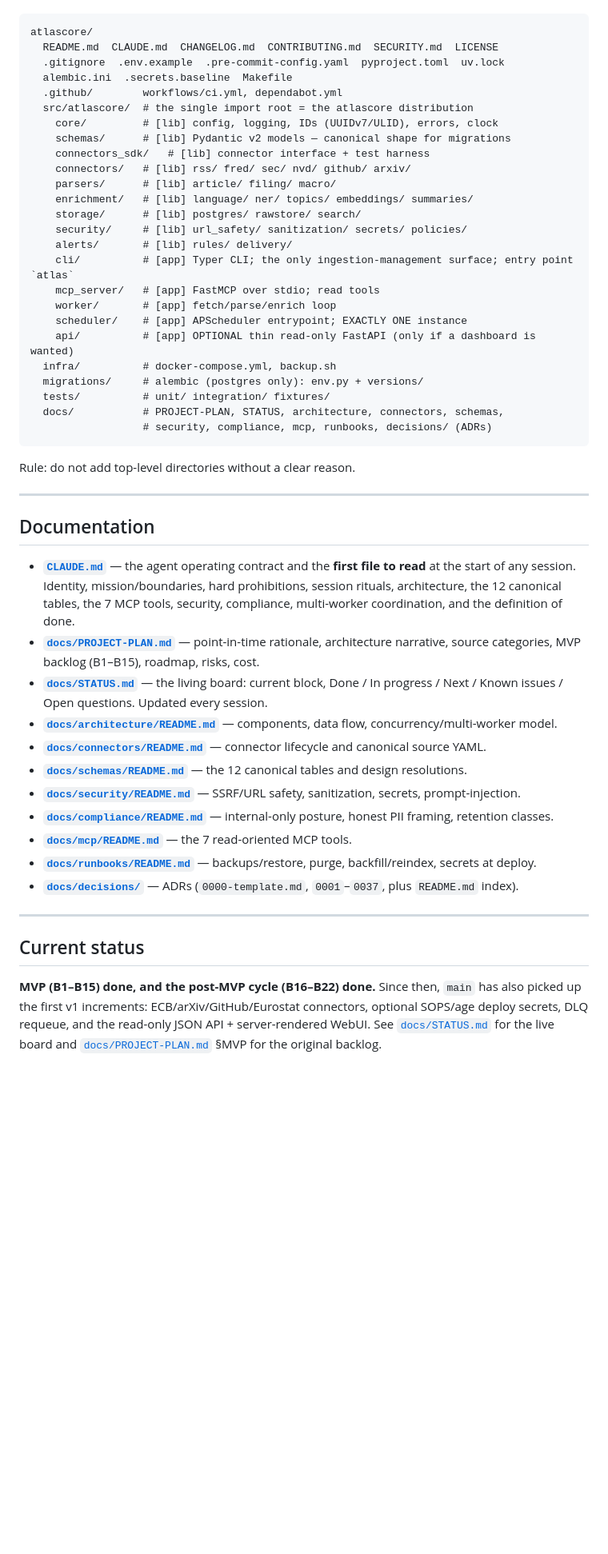
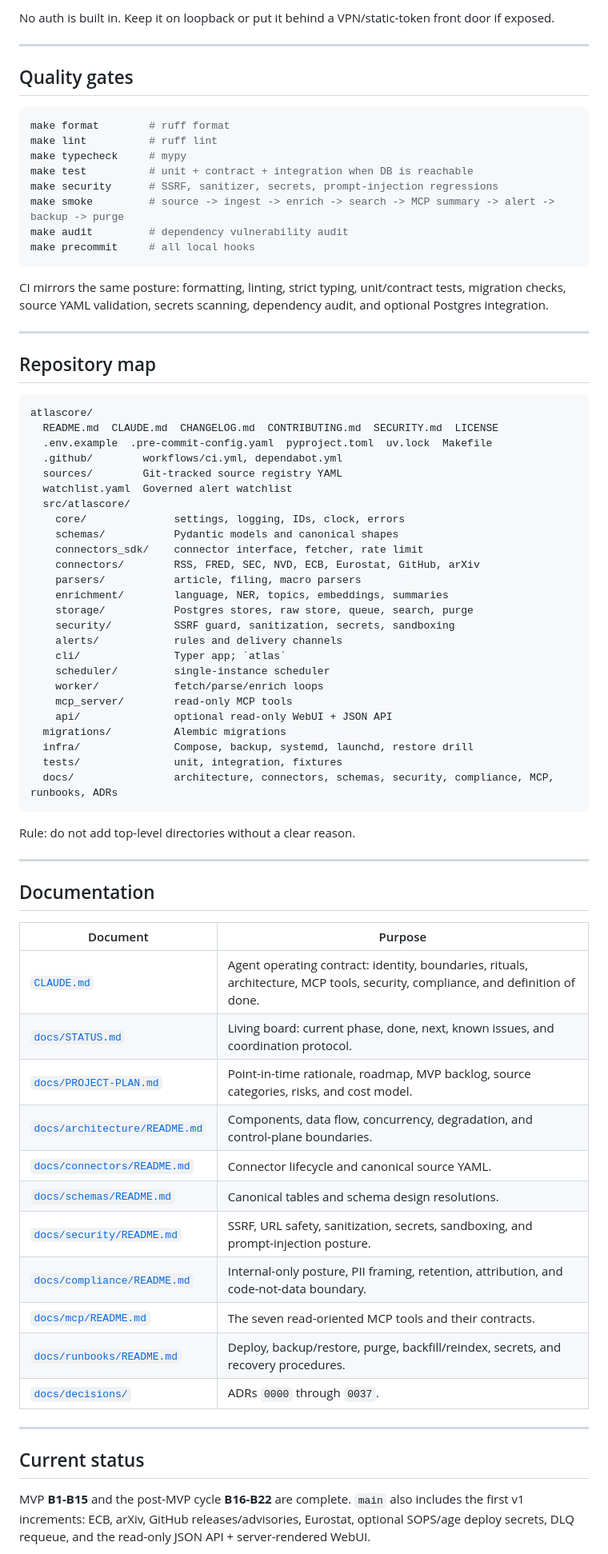
Before and after one commit to RNT56/atlascore, a Markdown page: README.md, the part around one of its changes. Shown at 80% size. GitHub-like rendering; blank space fills up the shorter version.

````diff
--- a/README.md
+++ b/README.md
@@ -145,30 +209,53 @@ The import/packaging layout is a single `src/atlascore` root (ADR 0012). The spe
+No auth is built in. Keep it on loopback or put it behind a VPN/static-token front door if exposed.
+
+---
+
+## Quality gates
+
+```bash
+make format        # ruff format
+make lint          # ruff lint
+make typecheck     # mypy
+make test          # unit + contract + integration when DB is reachable
+make security      # SSRF, sanitizer, secrets, prompt-injection regressions
+make smoke         # source -> ingest -> enrich -> search -> MCP summary -> alert -> backup -> purge
+make audit         # dependency vulnerability audit
+make precommit     # all local hooks
+```
+
+CI mirrors the same posture: formatting, linting, strict typing, unit/contract tests, migration
+checks, source YAML validation, secrets scanning, dependency audit, and optional Postgres integration.
+
+---
+
+## Repository map
 
 ```text
 atlascore/
   README.md  CLAUDE.md  CHANGELOG.md  CONTRIBUTING.md  SECURITY.md  LICENSE
-  .gitignore  .env.example  .pre-commit-config.yaml  pyproject.toml  uv.lock
-  alembic.ini  .secrets.baseline  Makefile
+  .env.example  .pre-commit-config.yaml  pyproject.toml  uv.lock  Makefile
   .github/        workflows/ci.yml, dependabot.yml
-  src/atlascore/  # the single import root = the atlascore distribution
-    core/         # [lib] config, logging, IDs (UUIDv7/ULID), errors, clock
-    schemas/      # [lib] Pydantic v2 models — canonical shape for migrations
-    connectors_sdk/   # [lib] connector interface + test harness
-    connectors/   # [lib] rss/ fred/ sec/ nvd/ github/ arxiv/
-    parsers/      # [lib] article/ filing/ macro/
-    enrichment/   # [lib] language/ ner/ topics/ embeddings/ summaries/
-    storage/      # [lib] postgres/ rawstore/ search/
-    security/     # [lib] url_safety/ sanitization/ secrets/ policies/
-    alerts/       # [lib] rules/ delivery/
-    cli/          # [app] Typer CLI; the only ingestion-management surface; entry point `atlas`
-    mcp_server/   # [app] FastMCP over stdio; read tools
-    worker/       # [app] fetch/parse/enrich loop
-    scheduler/    # [app] APScheduler entrypoint; EXACTLY ONE instance
-    api/          # [app] OPTIONAL thin read-only FastAPI (only if a dashboard is wanted)
-  infra/          # docker-compose.yml, backup.sh
-  migrations/     # alembic (postgres only): env.py + versions/
-  tests/          # unit/ integration/ fixtures/
-  docs/           # PROJECT-PLAN, STATUS, architecture, connectors, schemas,
-                  # security, compliance, mcp, runbooks, decisions/ (ADRs)
+  sources/        Git-tracked source registry YAML
+  watchlist.yaml  Governed alert watchlist
+  src/atlascore/
+    core/              settings, logging, IDs, clock, errors
+    schemas/           Pydantic models and canonical shapes
+    connectors_sdk/    connector interface, fetcher, rate limit
+    connectors/        RSS, FRED, SEC, NVD, ECB, Eurostat, GitHub, arXiv
+    parsers/           article, filing, macro parsers
+    enrichment/        language, NER, topics, embeddings, summaries
+    storage/           Postgres stores, raw store, queue, search, purge
+    security/          SSRF guard, sanitization, secrets, sandboxing
+    alerts/            rules and delivery channels
+    cli/               Typer app; `atlas`
+    scheduler/         single-instance scheduler
+    worker/            fetch/parse/enrich loops
+    mcp_server/        read-only MCP tools
+    api/               optional read-only WebUI + JSON API
+  migrations/          Alembic migrations
+  infra/               Compose, backup, systemd, launchd, restore drill
+  tests/               unit, integration, fixtures
+  docs/                architecture, connectors, schemas, security, compliance, MCP, runbooks, ADRs
 ```
 
 Rule: do not add top-level directories without a clear reason.
@@ -177,21 +264,25 @@ Rule: do not add top-level directories without a clear reason.
 
 ## Documentation
 
-- **[`CLAUDE.md`](CLAUDE.md)** — the agent operating contract and the **first file to read** at the start of any session. Identity, mission/boundaries, hard prohibitions, session rituals, architecture, the 12 canonical tables, the 7 MCP tools, security, compliance, multi-worker coordination, and the definition of done.
-- **[`docs/PROJECT-PLAN.md`](docs/PROJECT-PLAN.md)** — point-in-time rationale, architecture narrative, source categories, MVP backlog (B1–B15), roadmap, risks, cost.
-- **[`docs/STATUS.md`](docs/STATUS.md)** — the living board: current block, Done / In progress / Next / Known issues / Open questions. Updated every session.
-- **[`docs/architecture/README.md`](docs/architecture/README.md)** — components, data flow, concurrency/multi-worker model.
-- **[`docs/connectors/README.md`](docs/connectors/README.md)** — connector lifecycle and canonical source YAML.
-- **[`docs/schemas/README.md`](docs/schemas/README.md)** — the 12 canonical tables and design resolutions.
-- **[`docs/security/README.md`](docs/security/README.md)** — SSRF/URL safety, sanitization, secrets, prompt-injection.
-- **[`docs/compliance/README.md`](docs/compliance/README.md)** — internal-only posture, honest PII framing, retention classes.
-- **[`docs/mcp/README.md`](docs/mcp/README.md)** — the 7 read-oriented MCP tools.
-- **[`docs/runbooks/README.md`](docs/runbooks/README.md)** — backups/restore, purge, backfill/reindex, secrets at deploy.
-- **[`docs/decisions/`](docs/decisions/)** — ADRs (`0000-template.md`, `0001`–`0037`, plus `README.md` index).
+| Document | Purpose |
+|---|---|
+| [`CLAUDE.md`](CLAUDE.md) | Agent operating contract: identity, boundaries, rituals, architecture, MCP tools, security, compliance, and definition of done. |
+| [`docs/STATUS.md`](docs/STATUS.md) | Living board: current phase, done, next, known issues, and coordination protocol. |
+| [`docs/PROJECT-PLAN.md`](docs/PROJECT-PLAN.md) | Point-in-time rationale, roadmap, MVP backlog, source categories, risks, and cost model. |
+| [`docs/architecture/README.md`](docs/architecture/README.md) | Components, data flow, concurrency, degradation, and control-plane boundaries. |
+| [`docs/connectors/README.md`](docs/connectors/README.md) | Connector lifecycle and canonical source YAML. |
+| [`docs/schemas/README.md`](docs/schemas/README.md) | Canonical tables and schema design resolutions. |
+| [`docs/security/README.md`](docs/security/README.md) | SSRF, URL safety, sanitization, secrets, sandboxing, and prompt-injection posture. |
+| [`docs/compliance/README.md`](docs/compliance/README.md) | Internal-only posture, PII framing, retention, attribution, and code-not-data boundary. |
+| [`docs/mcp/README.md`](docs/mcp/README.md) | The seven read-oriented MCP tools and their contracts. |
+| [`docs/runbooks/README.md`](docs/runbooks/README.md) | Deploy, backup/restore, purge, backfill/reindex, secrets, and recovery procedures. |
+| [`docs/decisions/`](docs/decisions/) | ADRs `0000` through `0037`. |
 
 ---
 
 ## Current status
 
-**MVP (B1–B15) done, and the post-MVP cycle (B16–B22) done.** Since then, `main` has also picked up the first v1 increments: ECB/arXiv/GitHub/Eurostat connectors, optional SOPS/age deploy secrets, DLQ requeue, and the read-only JSON API + server-rendered WebUI. See [`docs/STATUS.md`](docs/STATUS.md) for the live board and [`docs/PROJECT-PLAN.md`](docs/PROJECT-PLAN.md) §MVP for the original backlog.
+MVP **B1-B15** and the post-MVP cycle **B16-B22** are complete. `main` also includes the first v1
+increments: ECB, arXiv, GitHub releases/advisories, Eurostat, optional SOPS/age deploy secrets, DLQ
+requeue, and the read-only JSON API + server-rendered WebUI.
 
````
Also changed, not shown: other parts of README.md (+169 -99 lines), CHANGELOG.md (+3 -3 lines).
